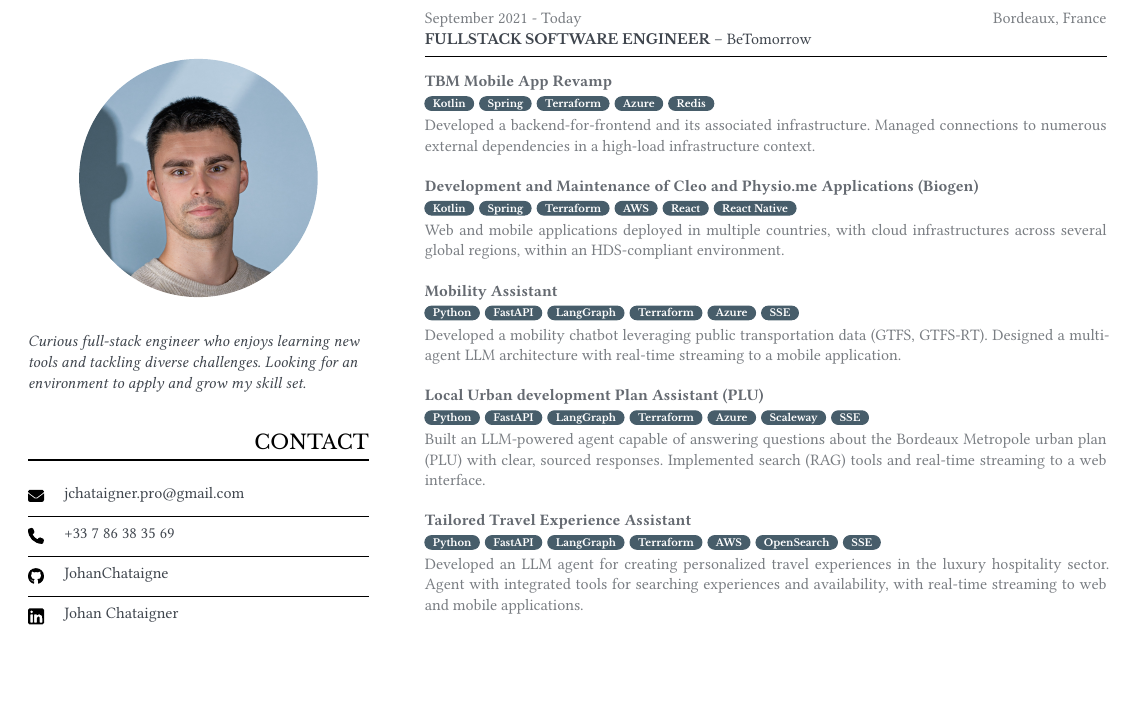
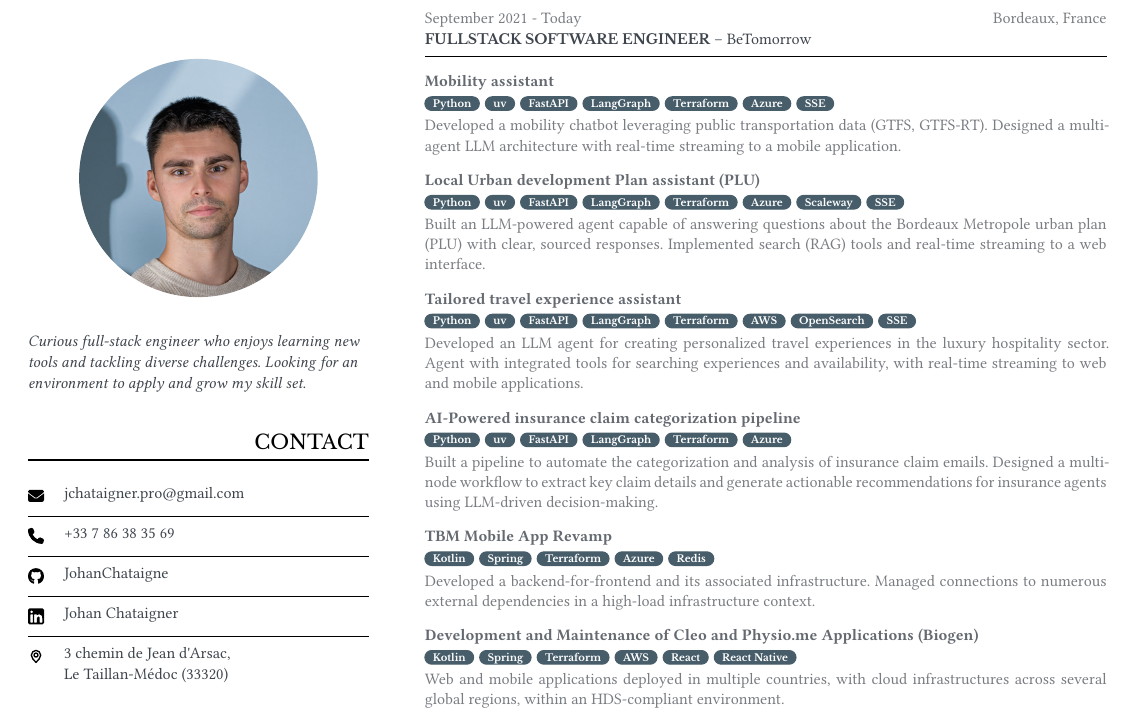
Before and after one commit to JohanChataigne/resume, a Typst document (main.typ): part of the page, cut so that both start at the same text, the shorter picture padded with empty space. Compiled offline with Typst 0.15; a missing font is replaced by an installed copy or a similar font.

Commit message:
feat: Small changes for a python oriented version

```diff
--- a/main.typ
+++ b/main.typ
@@ -161,6 +161,37 @@
         stack(
             spacing: inter-project-spacing,
             project(
+               "Mobility assistant",
+               [
+                    Developed a mobility chatbot leveraging public transportation data (GTFS, GTFS-RT).
+                    Designed a multi-agent LLM architecture with real-time streaming to a mobile application.
+               ],
+               technologies: ("Python", "uv", "FastAPI", "LangGraph", "Terraform", "Azure", "SSE"),
+            ),
+            project(
+               "Local Urban development Plan assistant (PLU)",
+               [
+                    Built an LLM-powered agent capable of answering questions about the Bordeaux Metropole urban plan (PLU) with clear, sourced responses.
+                    Implemented search (RAG) tools and real-time streaming to a web interface.
+               ],
+               technologies: ("Python", "uv", "FastAPI", "LangGraph", "Terraform", "Azure", "Scaleway", "SSE"),
+            ),
+            project(
+               "Tailored travel experience assistant",
+               [
+                    Developed an LLM agent for creating personalized travel experiences in the luxury hospitality sector.
+                    Agent with integrated tools for searching experiences and availability, with real-time streaming to web and mobile applications.
+               ],
+               technologies: ("Python", "uv", "FastAPI", "LangGraph", "Terraform", "AWS", "OpenSearch", "SSE"),
+            ),
+            project(
+                "AI-Powered insurance claim categorization pipeline",
+                [
+                    Built a pipeline to automate the categorization and analysis of insurance claim emails. Designed a multi-node workflow to extract key claim details and generate actionable recommendations for insurance agents using LLM-driven decision-making.
+                ],
+                technologies: ("Python", "uv", "FastAPI", "LangGraph", "Terraform", "Azure"),
+            ),
+            project(
                "TBM Mobile App Revamp",
                [
                    Developed a backend-for-frontend and its associated infrastructure. Managed connections to numerous external dependencies in a high-load infrastructure context.
@@ -174,5 +205,3 @@
                ],
                technologies: ("Kotlin", "Spring", "Terraform", "AWS", "React", "React Native"),
             ),
-            project(
-               "Mobility Assistant",
@@ -186 +207,0 @@
-               "Local Urban development Plan Assistant (PLU)",
@@ -194 +207,0 @@
-               "Tailored Travel Experience Assistant",
```
Also changed, not shown: package.typ (+1 -1 lines), main.typ (24 more changed lines), 1 other file.
